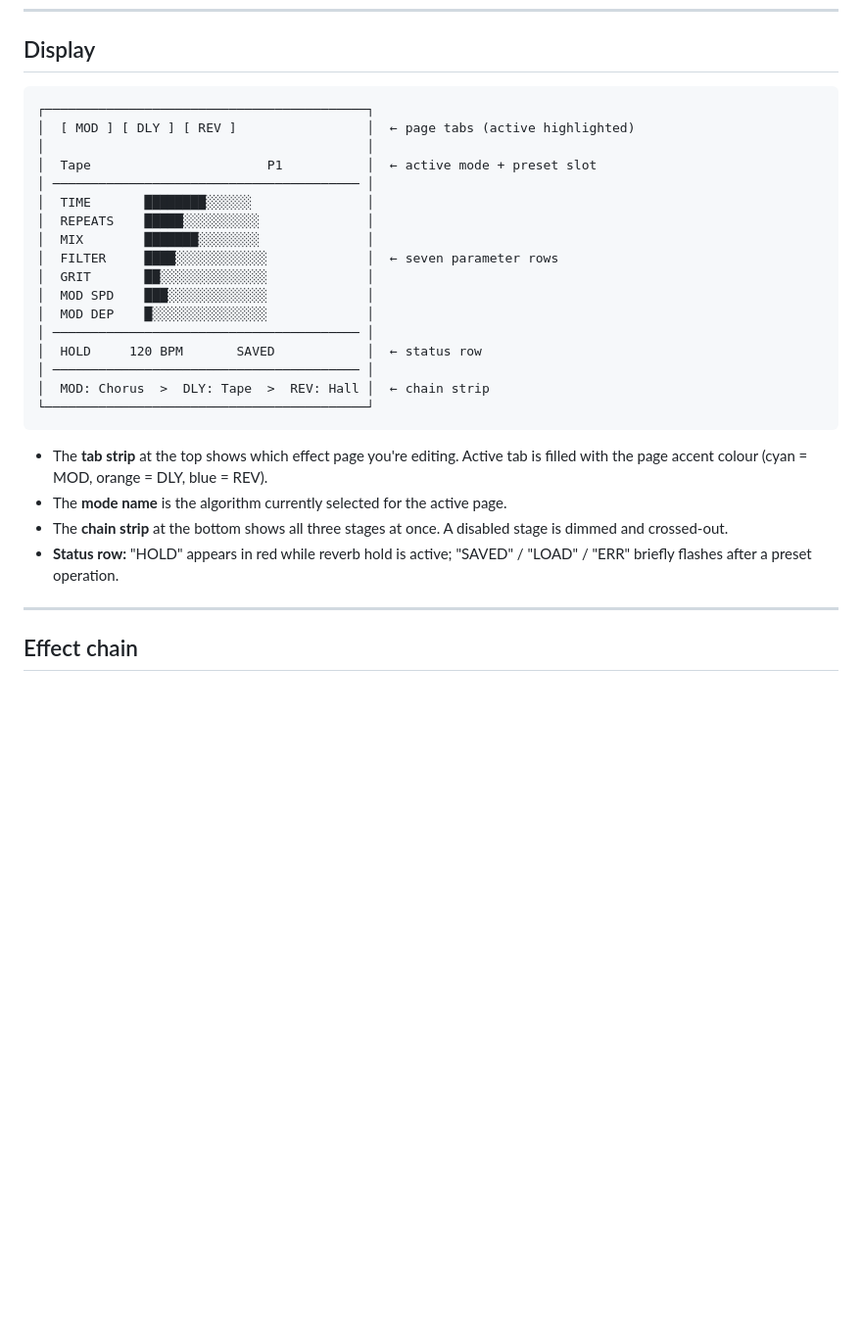
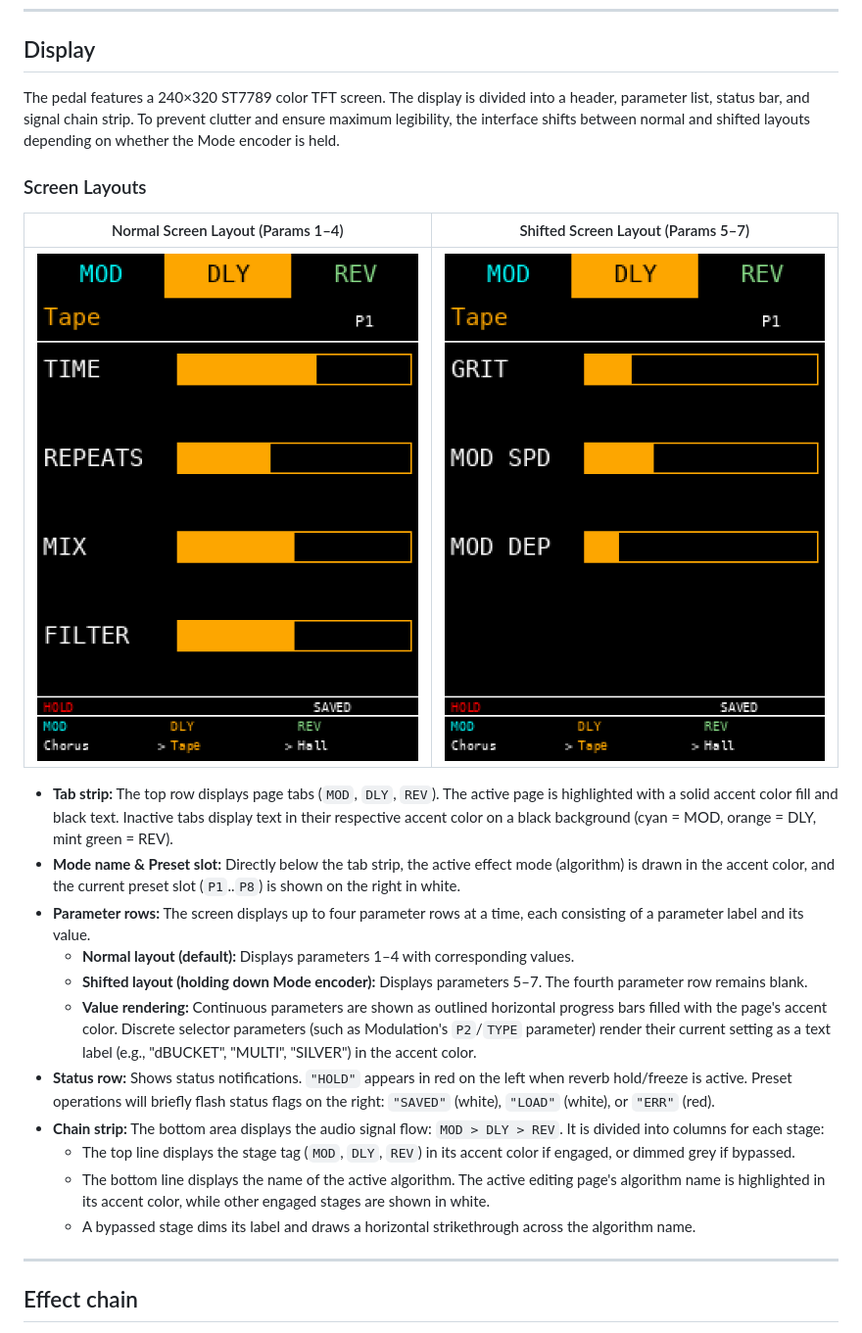
Before and after one commit to balazsbencs/daisy-multifx-pedal, a Markdown page: docs/USER_MANUAL.md, the part around the change. Shown at 98% size. Drawn GitHub-style; pictures changed too: docs/images/screen_normal.png (added), docs/images/screen_shifted.png (added); blank space fills up the shorter version.

````diff
--- a/docs/USER_MANUAL.md
+++ b/docs/USER_MANUAL.md
@@ -40,35 +40,26 @@ footswitch.
 
 ## Display
 
-```
-┌──────────────────────────────────────────┐
-│  [ MOD ] [ DLY ] [ REV ]                 │  ← page tabs (active highlighted)
-│                                          │
-│  Tape                       P1           │  ← active mode + preset slot
-│ ──────────────────────────────────────── │
-│  TIME       ████████░░░░░░               │
-│  REPEATS    █████░░░░░░░░░░              │
-│  MIX        ███████░░░░░░░░              │
-│  FILTER     ████░░░░░░░░░░░░             │  ← seven parameter rows
-│  GRIT       ██░░░░░░░░░░░░░░             │
-│  MOD SPD    ███░░░░░░░░░░░░░             │
-│  MOD DEP    █░░░░░░░░░░░░░░░             │
-│ ──────────────────────────────────────── │
-│  HOLD     120 BPM       SAVED            │  ← status row
-│ ──────────────────────────────────────── │
-│  MOD: Chorus  >  DLY: Tape  >  REV: Hall │  ← chain strip
-└──────────────────────────────────────────┘
-```
+The pedal features a 240×320 ST7789 color TFT screen. The display is divided into a header, parameter list, status bar, and signal chain strip. To prevent clutter and ensure maximum legibility, the interface shifts between normal and shifted layouts depending on whether the Mode encoder is held.
 
-- The **tab strip** at the top shows which effect page you're editing.
-  Active tab is filled with the page accent colour
-  (cyan = MOD, orange = DLY, blue = REV).
-- The **mode name** is the algorithm currently selected for the active
-  page.
-- The **chain strip** at the bottom shows all three stages at once.
-  A disabled stage is dimmed and crossed-out.
-- **Status row:** "HOLD" appears in red while reverb hold is active;
-  "SAVED" / "LOAD" / "ERR" briefly flashes after a preset operation.
+### Screen Layouts
+
+| Normal Screen Layout (Params 1–4) | Shifted Screen Layout (Params 5–7) |
+| :---: | :---: |
+| ![Normal Screen Layout](images/screen_normal.png) | ![Shifted Screen Layout](images/screen_shifted.png) |
+
+- **Tab strip:** The top row displays page tabs (`MOD`, `DLY`, `REV`). The active page is highlighted with a solid accent color fill and black text. Inactive tabs display text in their respective accent color on a black background (cyan = MOD, orange = DLY, mint green = REV).
+- **Mode name & Preset slot:** Directly below the tab strip, the active effect mode (algorithm) is drawn in the accent color, and the current preset slot (`P1`..`P8`) is shown on the right in white.
+- **Parameter rows:** The screen displays up to four parameter rows at a time, each consisting of a parameter label and its value.
+  - **Normal layout (default):** Displays parameters 1–4 with corresponding values.
+  - **Shifted layout (holding down Mode encoder):** Displays parameters 5–7. The fourth parameter row remains blank.
+  - **Value rendering:** Continuous parameters are shown as outlined horizontal progress bars filled with the page's accent color. Discrete selector parameters (such as Modulation's `P2`/`TYPE` parameter) render their current setting as a text label (e.g., "dBUCKET", "MULTI", "SILVER") in the accent color.
+- **Status row:** Shows status notifications. `"HOLD"` appears in red on the left when reverb hold/freeze is active. Preset operations will briefly flash status flags on the right: `"SAVED"` (white), `"LOAD"` (white), or `"ERR"` (red).
+- **Chain strip:** The bottom area displays the audio signal flow: `MOD > DLY > REV`. It is divided into columns for each stage:
+  - The top line displays the stage tag (`MOD`, `DLY`, `REV`) in its accent color if engaged, or dimmed grey if bypassed.
+  - The bottom line displays the name of the active algorithm. The active editing page's algorithm name is highlighted in its accent color, while other engaged stages are shown in white.
+  - A bypassed stage dims its label and draws a horizontal strikethrough across the algorithm name.
+
 
 ---
 
````
Also changed, not shown: 5 other files.
